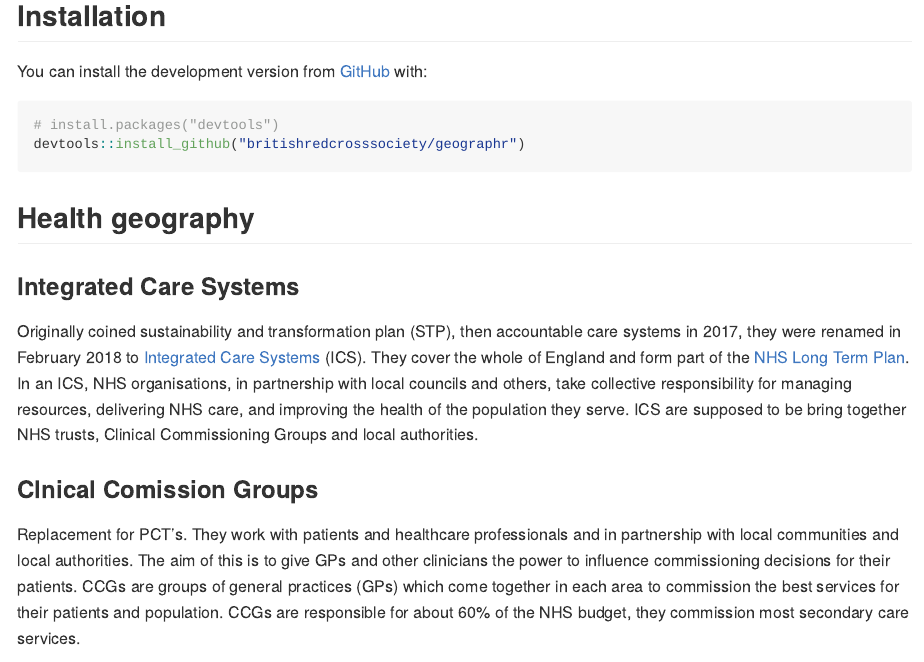
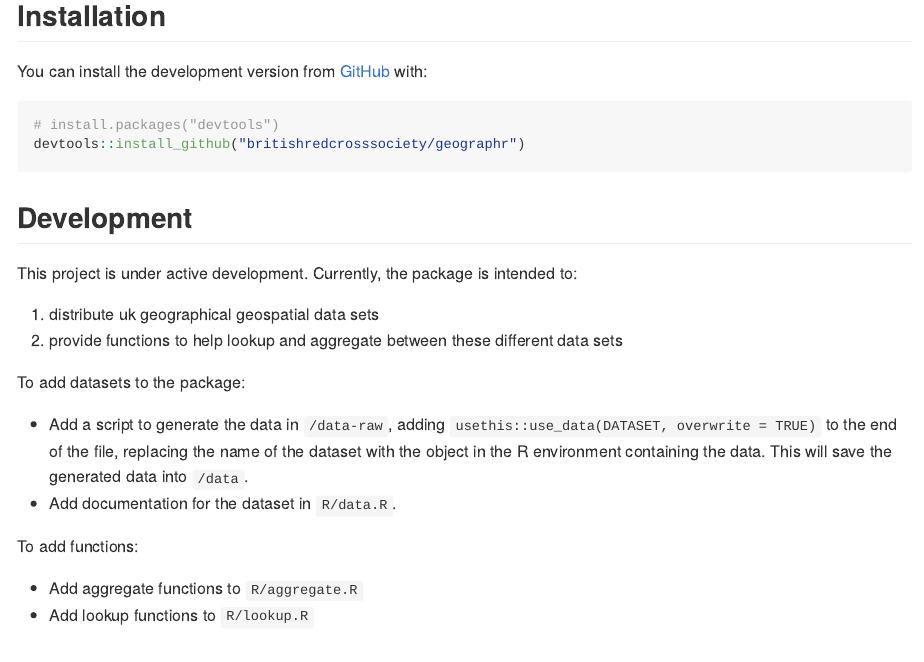
Before and after one commit to humaniverse/geographr, an R Markdown document (README.Rmd): the page in a window 1100 px wide, from 230 px down. The pictures show the output file README.md that the author committed with the source, drawn offline in the style of GitHub; badge pictures from the web are left out.

Commit message:
Update with dev instructions

````diff
--- a/README.Rmd
+++ b/README.Rmd
@@ -32,6 +32,23 @@ You can install the development version from [GitHub](https://github.com/) with:
 # install.packages("devtools")
 devtools::install_github("britishredcrosssociety/geographr")
 ```
+
+## Development
+
+This project is under active development. Currently, the package is intended to:
+
+1. distribute uk geographical geospatial data sets
+2. provide functions to help lookup and aggregate between these different data sets
+
+To add datasets to the package:
+
+- Add a script to generate the data in `/data-raw`, adding `usethis::use_data(DATASET, overwrite = TRUE)` to the end of the file, replacing the name of the dataset with the object in the R environment containing the data. This will save the generated data into `/data`.
+- Add documentation for the dataset in `R/data.R`.
+
+To add functions:
+
+- Add aggregate functions to `R/aggregate.R`
+- Add lookup functions to `R/lookup.R`
 
 ## Health geography
 
````
Also changed, not shown: README.md.
